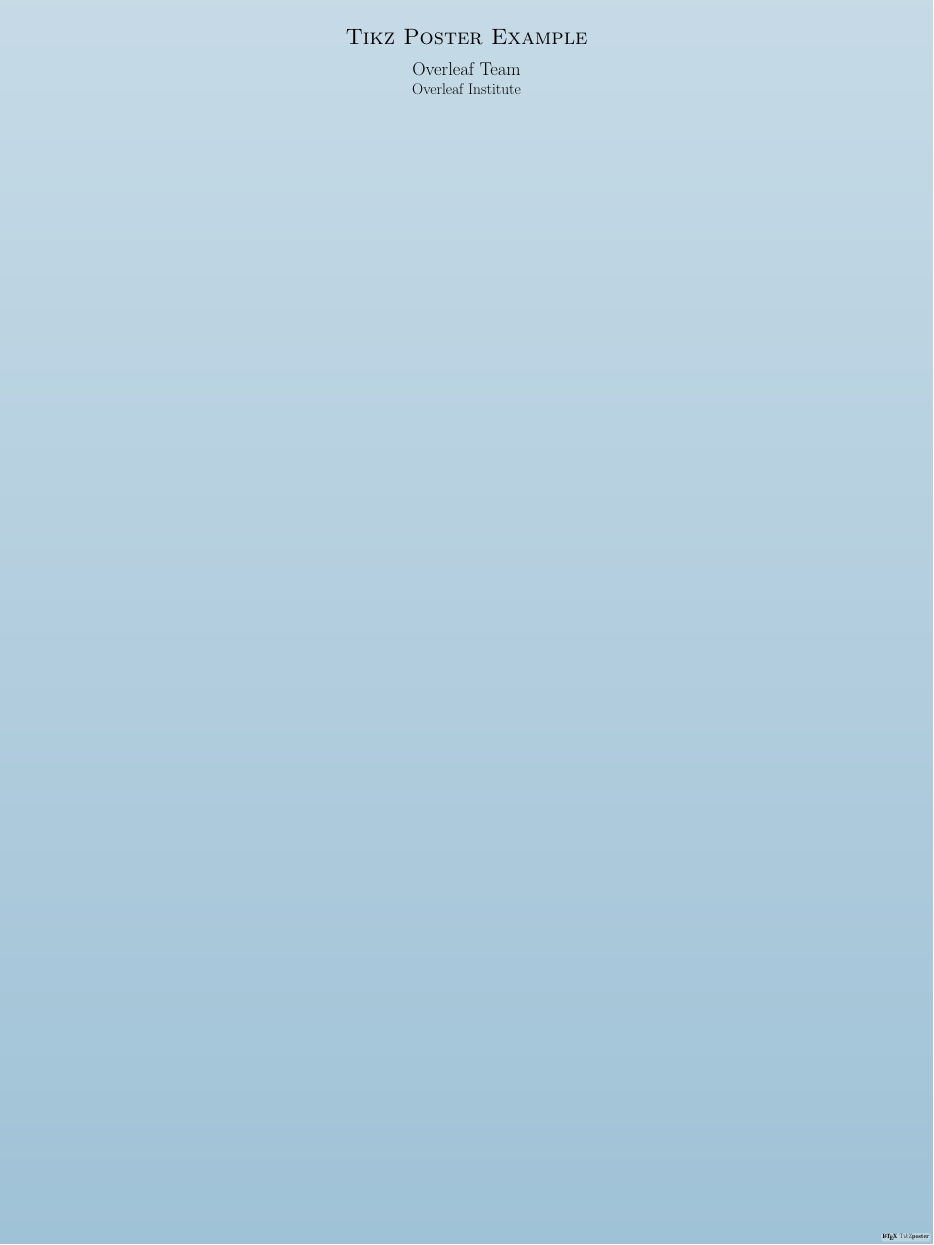
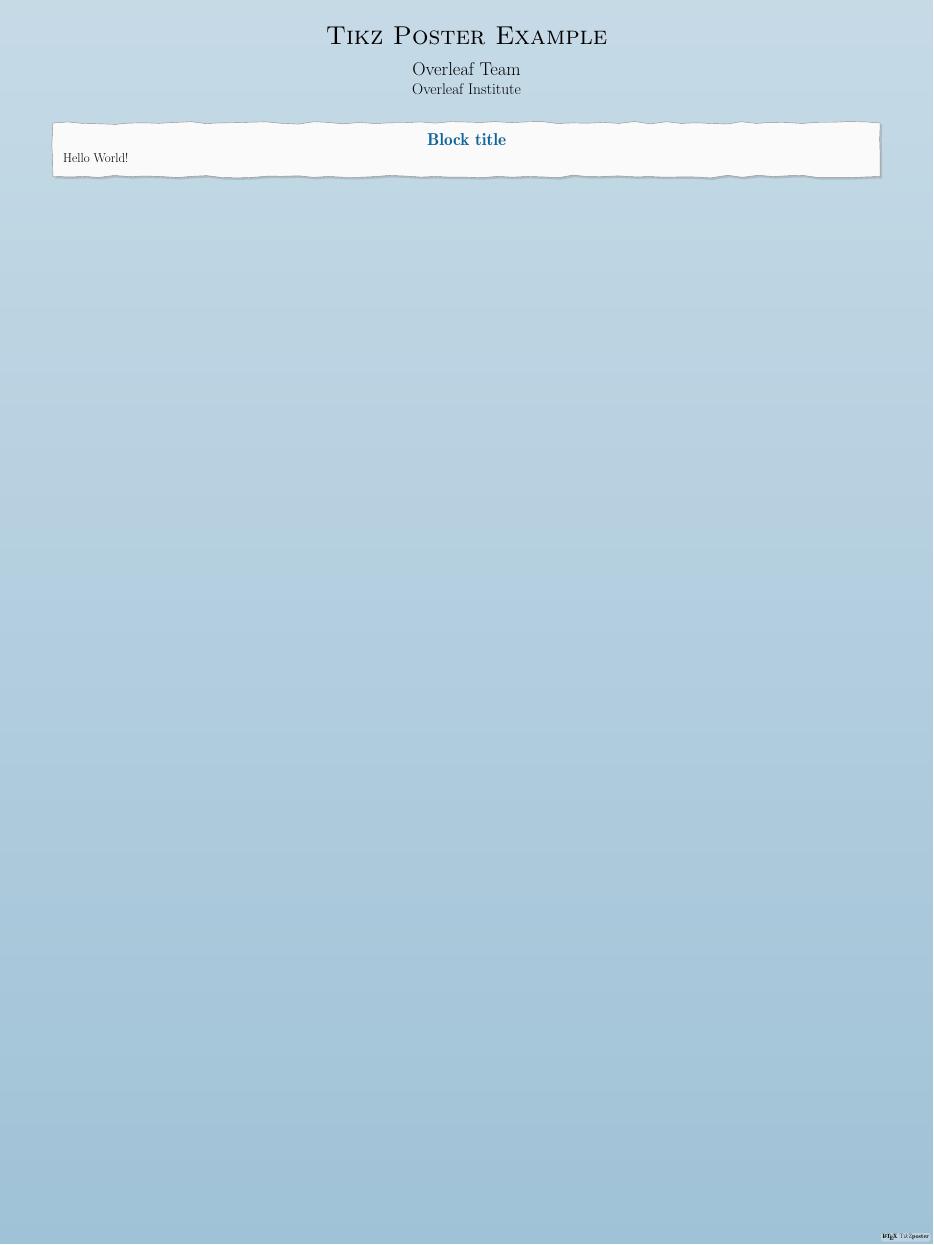
Before and after one commit to elabundis/COSPAR_2014, a LaTeX poster (main.tex): the whole page. Compiled offline with pdfLaTeX; a LaTeX package or settings file that is missing is left out.

Commit message:
Use good font sizes

```diff
--- a/main.tex
+++ b/main.tex
@@ -1,9 +1,10 @@
 \documentclass[25pt, portrait]{tikzposter}
+\usepackage{anyfontsize}
+
 \geometry{paperwidth=36in,paperheight=48in}
-
 \usetheme{Board}
 
-\title{Tikz Poster Example}
+\title{\fontsize{72}{86}\selectfont Tikz Poster Example}
 \author{Overleaf Team}
 \institute{Overleaf Institute}
 
@@ -11,4 +12,8 @@
 
 \maketitle
 
+\block{\fontsize{48}{58}\selectfont Block title}{\fontsize{36}{43}\selectfont
+Hello World!
+}
+
 \end{document}
```
